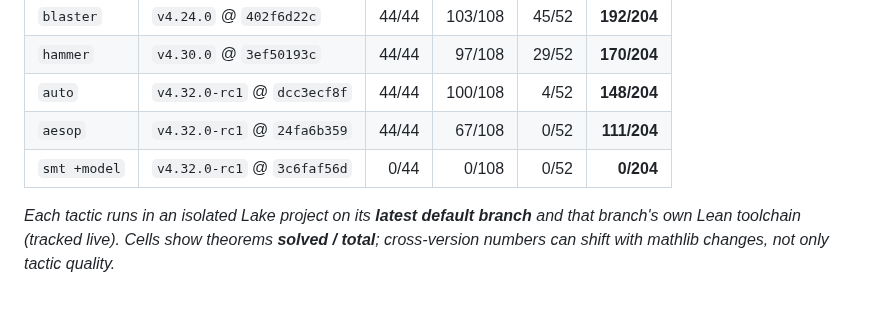
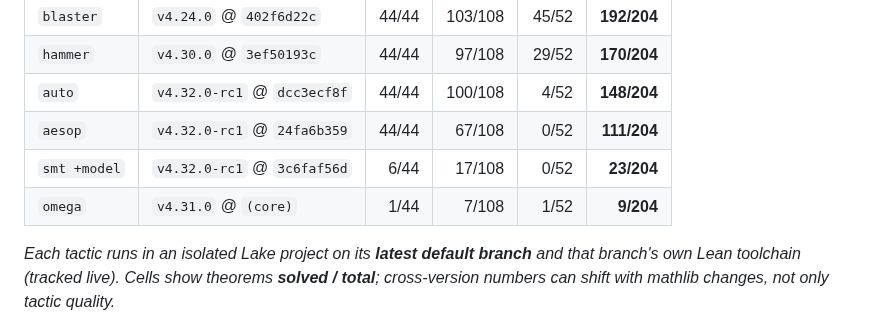
Before and after one commit to input-output-hk/Lean-blaster, a Markdown page: README.md, the part around the change. GitHub-like rendering; blank space fills up the shorter version.

Commit message:
chore(benchmark): weekly results update [skip ci]

```diff
--- a/README.md
+++ b/README.md
@@ -418,7 +418,8 @@ Each tactic is benchmarked on **its own latest default branch and that branch's
 | `hammer` | `v4.30.0` @ `3ef50193c` | 44/44 | 97/108 | 29/52 | **170/204** |
 | `auto` | `v4.32.0-rc1` @ `dcc3ecf8f` | 44/44 | 100/108 | 4/52 | **148/204** |
 | `aesop` | `v4.32.0-rc1` @ `24fa6b359` | 44/44 | 67/108 | 0/52 | **111/204** |
-| `smt +model` | `v4.32.0-rc1` @ `3c6faf56d` | 0/44 | 0/108 | 0/52 | **0/204** |
+| `smt +model` | `v4.32.0-rc1` @ `3c6faf56d` | 6/44 | 17/108 | 0/52 | **23/204** |
+| `omega` | `v4.31.0` @ `(core)` | 1/44 | 7/108 | 1/52 | **9/204** |
 
 _Each tactic runs in an isolated Lake project on its **latest default branch** and that branch's own Lean toolchain (tracked live). Cells show theorems **solved / total**; cross-version numbers can shift with mathlib changes, not only tactic quality._
 
```
